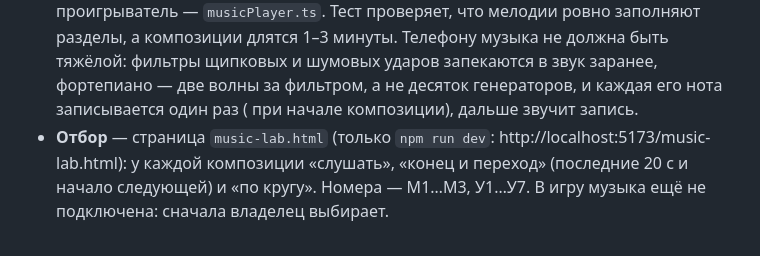
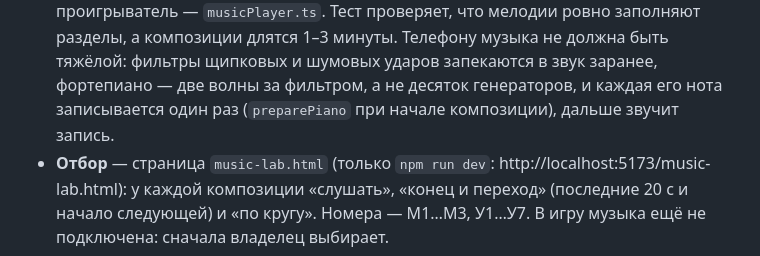
Before and after one commit to Phantom15021992/test3, a Markdown page: AGENTS.md, the part around the change. Drawn GitHub-style.

Commit message:
AGENTS: запись нот фортепиано
Co-Authored-By: Claude Opus 5.5 <noreply@anthropic.com>

```diff
--- a/AGENTS.md
+++ b/AGENTS.md
@@ -149,7 +149,7 @@ npm run deploy:function  # сборка и выкладка функции в Su
   проигрыватель — `musicPlayer.ts`. Тест проверяет, что мелодии ровно заполняют разделы, а композиции длятся
   1–3 минуты. Телефону музыка не должна быть тяжёлой: фильтры щипковых и шумовых ударов запекаются в звук заранее,
   фортепиано — две волны за фильтром, а не десяток генераторов, и каждая его нота записывается один раз
-  ( при начале композиции), дальше звучит запись.
+  (`preparePiano` при начале композиции), дальше звучит запись.
 - **Отбор** — страница `music-lab.html` (только `npm run dev`: http://localhost:5173/music-lab.html): у каждой
   композиции «слушать», «конец и переход» (последние 20 с и начало следующей) и «по кругу». Номера — М1…М3, У1…У7.
   В игру музыка ещё не подключена: сначала владелец выбирает.
```
